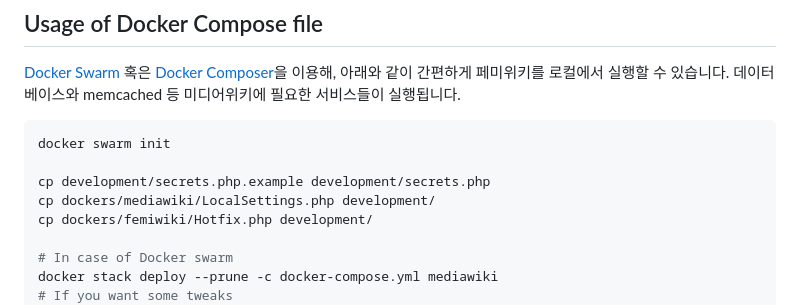
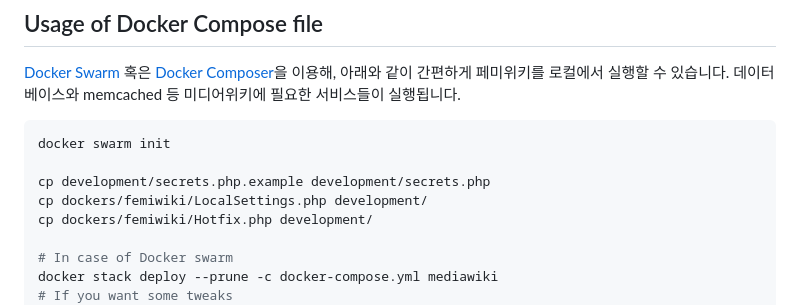
Before and after one commit to femiwiki/docker-mediawiki, a Markdown page: README.md, the part around the change. GitHub-like rendering.

Commit message:
fix a path in README.md (#977)

```diff
--- a/README.md
+++ b/README.md
@@ -50,7 +50,7 @@ Caddy를 실행할 경우에는 Caddyfile을 `/srv/femiwiki.com/Caddyfile`로
 docker swarm init
 
 cp development/secrets.php.example development/secrets.php
-cp dockers/mediawiki/LocalSettings.php development/
+cp dockers/femiwiki/LocalSettings.php development/
 cp dockers/femiwiki/Hotfix.php development/
 
 # In case of Docker swarm
```
